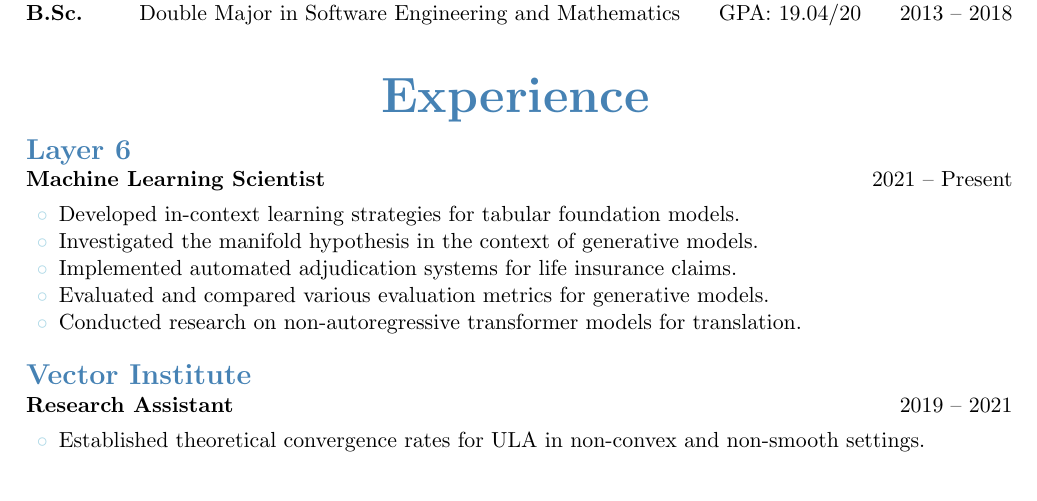
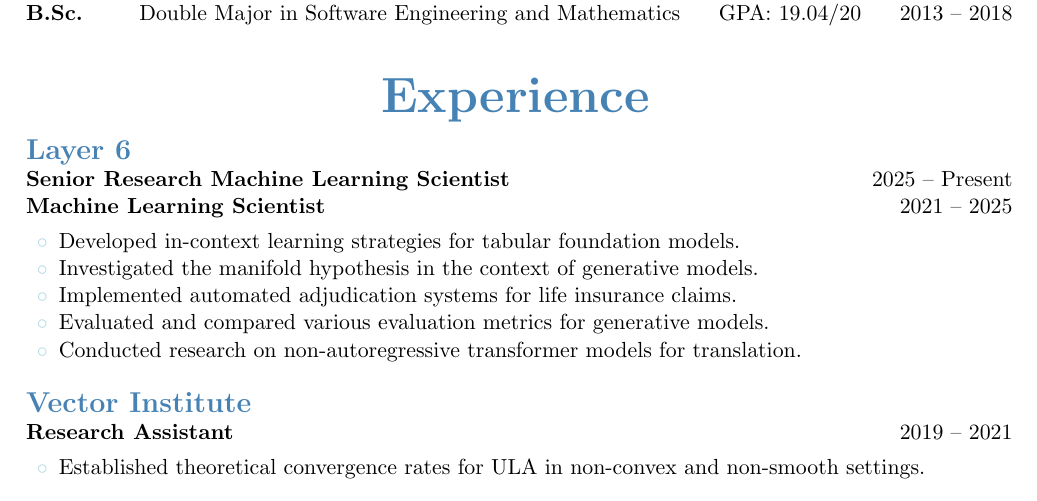
Before and after one commit to rasaHosseinzadeh/resume, a LaTeX CV (cv.tex): part of the page, cut so that both start at the same text. Compiled offline with pdfLaTeX.

Commit message:
Update job.

```diff
--- a/cv.tex
+++ b/cv.tex
@@ -61,8 +61,10 @@
 % Experience Section
 \cvsection{Experience}
 
+
 {\Large \textbf{\textcolor{maincolor}{Layer 6}}} \\
-\textbf{Machine Learning Scientist} \hfill 2021 -- Present
+\textbf{Senior Research Machine Learning Scientist} \hfill 2025 -- Present \\
+\textbf{Machine Learning Scientist} \hfill 2021 -- 2025
 \begin{itemize}[noitemsep, topsep=4pt, leftmargin=1.5em, label=\textcolor{maincolorlight}{$\circ$}]
     \item Developed in-context learning strategies for tabular foundation models.
     \item Investigated the manifold hypothesis in the context of generative models.
```
